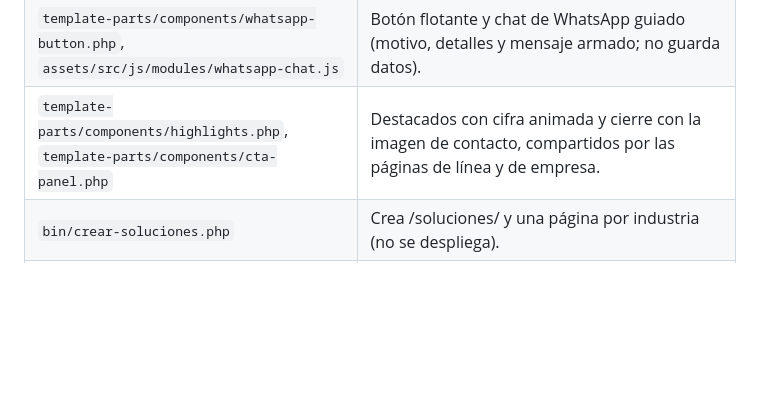
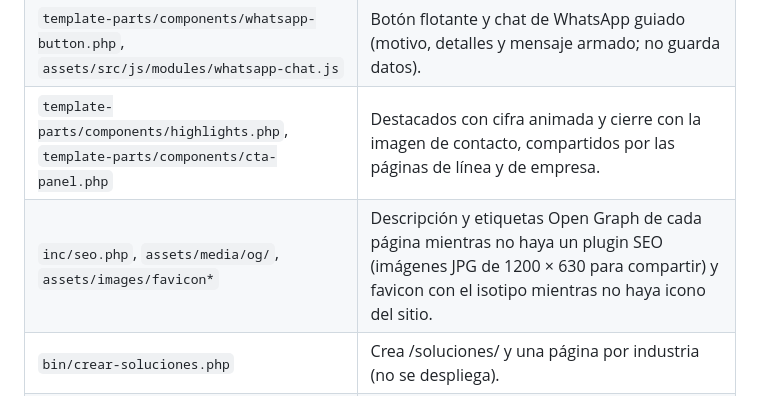
Before and after one commit to MaycolPGR-aduch/Frave-theme, a Markdown page: ARQUITECTURA.MD, the part around the change. Rendered like a GitHub page; blank space fills up the shorter version.

```diff
--- a/ARQUITECTURA.MD
+++ b/ARQUITECTURA.MD
@@ -39,6 +39,7 @@ No se usa constructor visual, frontend desacoplado ni React. `theme.json` config
 | `template-parts/components/term-card.php`, `template-parts/components/applications.php` | Tarjeta de subcategoría (portafolio y soluciones) y banda de aplicaciones. |
 | `template-parts/components/whatsapp-button.php`, `assets/src/js/modules/whatsapp-chat.js` | Botón flotante y chat de WhatsApp guiado (motivo, detalles y mensaje armado; no guarda datos). |
 | `template-parts/components/highlights.php`, `template-parts/components/cta-panel.php` | Destacados con cifra animada y cierre con la imagen de contacto, compartidos por las páginas de línea y de empresa. |
+| `inc/seo.php`, `assets/media/og/`, `assets/images/favicon*` | Descripción y etiquetas Open Graph de cada página mientras no haya un plugin SEO (imágenes JPG de 1200 × 630 para compartir) y favicon con el isotipo mientras no haya icono del sitio. |
 | `bin/crear-soluciones.php` | Crea /soluciones/ y una página por industria (no se despliega). |
 | `bin/crear-paginas-empresa.php`, `bin/nube-peru.py` | Crean las páginas /nosotros/ y /experticia/, y generan la nube de palabras (`assets/media/experticia/`). No se despliegan. |
 | `bin/crear-lineas.php` | Crea con WP-CLI el árbol de subcategorías acordado y las páginas /sabores/, /fragancias/ y /envases/ (no se despliega con el tema). |
```
Also changed, not shown: PLAN_WEB_CORPORATIVA.md (+2 -0 lines), README.md (+4 -0 lines).
